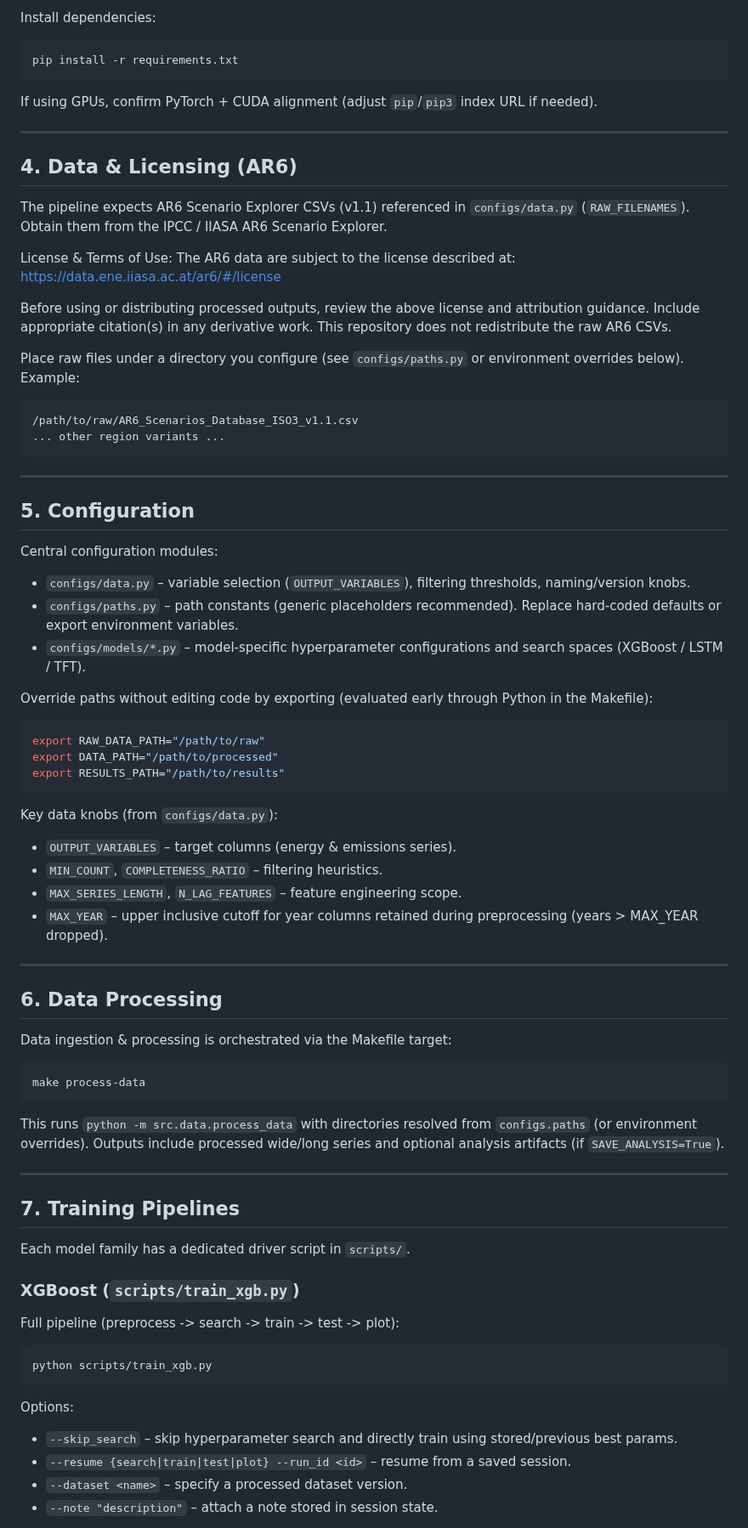
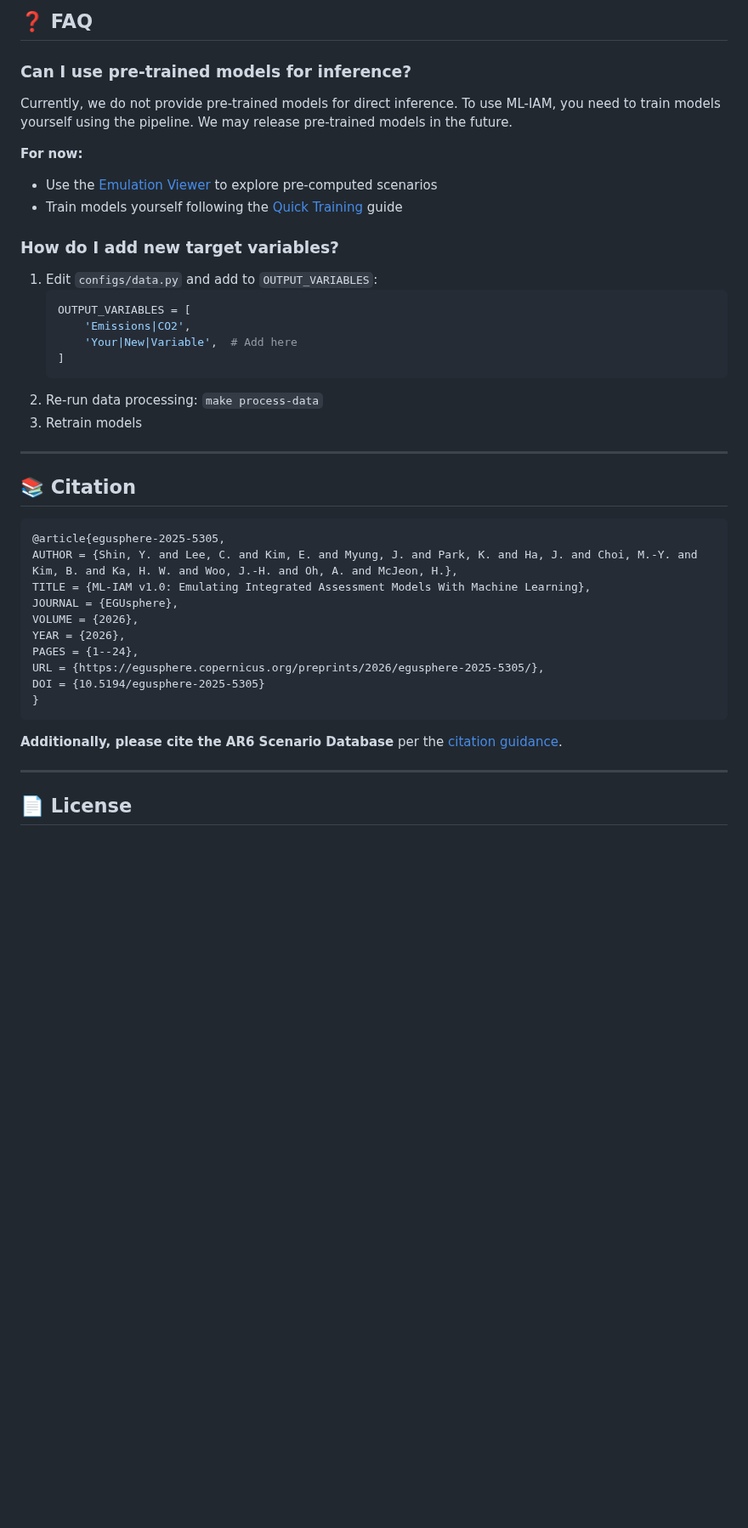
Before and after one commit to YenShin1891/ml-iam, a Markdown page: README.md, the part around one of its changes. Shown at 85% size. Drawn GitHub-style; blank space fills up the shorter version.

````diff
--- a/README.md
+++ b/README.md
@@ -72,66 +298,46 @@ Prerequisites:
 
-Install dependencies:
-```bash
-pip install -r requirements.txt
+## ❓ FAQ
+
+### Can I use pre-trained models for inference?
+
+Currently, we do not provide pre-trained models for direct inference. To use ML-IAM, you need to train models yourself using the pipeline. We may release pre-trained models in the future.
+
+**For now:**
+- Use the [Emulation Viewer](https://mliam.dev/) to explore pre-computed scenarios
+- Train models yourself following the [Quick Training](#-quick-training-xgboost) guide
+
+### How do I add new target variables?
+
+1. Edit `configs/data.py` and add to `OUTPUT_VARIABLES`:
+   ```python
+   OUTPUT_VARIABLES = [
+       'Emissions|CO2',
+       'Your|New|Variable',  # Add here
+   ]
+   ```
+2. Re-run data processing: `make process-data`
+3. Retrain models
+
+---
+
+## 📚 Citation
+
+```bibtex
+@article{egusphere-2025-5305,
+AUTHOR = {Shin, Y. and Lee, C. and Kim, E. and Myung, J. and Park, K. and Ha, J. and Choi, M.-Y. and Kim, B. and Ka, H. W. and Woo, J.-H. and Oh, A. and McJeon, H.},
+TITLE = {ML-IAM v1.0: Emulating Integrated Assessment Models With Machine Learning},
+JOURNAL = {EGUsphere},
+VOLUME = {2026},
+YEAR = {2026},
+PAGES = {1--24},
+URL = {https://egusphere.copernicus.org/preprints/2026/egusphere-2025-5305/},
+DOI = {10.5194/egusphere-2025-5305}
+}
 ```
 
-If using GPUs, confirm PyTorch + CUDA alignment (adjust `pip`/`pip3` index URL if needed).
+**Additionally, please cite the AR6 Scenario Database** per the [citation guidance](https://data.ene.iiasa.ac.at/ar6/#/license).
 
 ---
-## 4. Data & Licensing (AR6)
-The pipeline expects AR6 Scenario Explorer CSVs (v1.1) referenced in `configs/data.py` (`RAW_FILENAMES`). Obtain them from the IPCC / IIASA AR6 Scenario Explorer.
 
-License & Terms of Use: The AR6 data are subject to the license described at:
-https://data.ene.iiasa.ac.at/ar6/#/license
+## 📄 License
 
-Before using or distributing processed outputs, review the above license and attribution guidance. Include appropriate citation(s) in any derivative work. This repository does not redistribute the raw AR6 CSVs.
-
-Place raw files under a directory you configure (see `configs/paths.py` or environment overrides below). Example:
-```
-/path/to/raw/AR6_Scenarios_Database_ISO3_v1.1.csv
-... other region variants ...
-```
-
----
-## 5. Configuration
-Central configuration modules:
-* `configs/data.py` – variable selection (`OUTPUT_VARIABLES`), filtering thresholds, naming/version knobs.
-* `configs/paths.py` – path constants (generic placeholders recommended). Replace hard‑coded defaults or export environment variables.
-* `configs/models/*.py` – model‑specific hyperparameter configurations and search spaces (XGBoost / LSTM / TFT).
-
-Override paths without editing code by exporting (evaluated early through Python in the Makefile):
-```bash
-export RAW_DATA_PATH="/path/to/raw"
-export DATA_PATH="/path/to/processed"
-export RESULTS_PATH="/path/to/results"
-```
-
-Key data knobs (from `configs/data.py`):
-* `OUTPUT_VARIABLES` – target columns (energy & emissions series).
-* `MIN_COUNT`, `COMPLETENESS_RATIO` – filtering heuristics.
-* `MAX_SERIES_LENGTH`, `N_LAG_FEATURES` – feature engineering scope.
-* `MAX_YEAR` – upper inclusive cutoff for year columns retained during preprocessing (years > MAX_YEAR dropped).
-
----
-## 6. Data Processing
-Data ingestion & processing is orchestrated via the Makefile target:
-```bash
-make process-data
-```
-This runs `python -m src.data.process_data` with directories resolved from `configs.paths` (or environment overrides). Outputs include processed wide/long series and optional analysis artifacts (if `SAVE_ANALYSIS=True`).
-
----
-## 7. Training Pipelines
-Each model family has a dedicated driver script in `scripts/`.
-
-### XGBoost (`scripts/train_xgb.py`)
-Full pipeline (preprocess -> search -> train -> test -> plot):
-```bash
-python scripts/train_xgb.py
-```
-Options:
-* `--skip_search` – skip hyperparameter search and directly train using stored/previous best params.
-* `--resume {search|train|test|plot} --run_id <id>` – resume from a saved session.
-* `--dataset <name>` – specify a processed dataset version.
-* `--note "description"` – attach a note stored in session state.
-
````
Also changed, not shown: other parts of README.md (+274 -163 lines), concept_figure.png (added), overview_wide.png (added), 7 other files.
